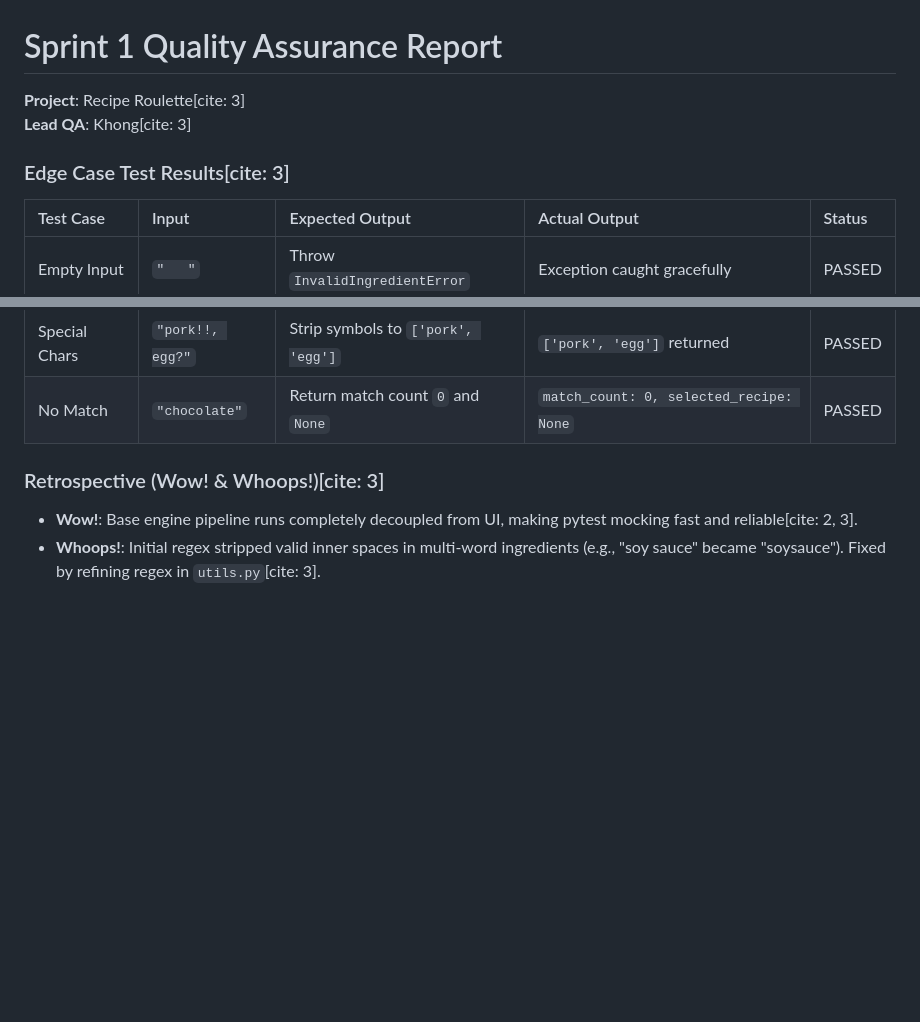
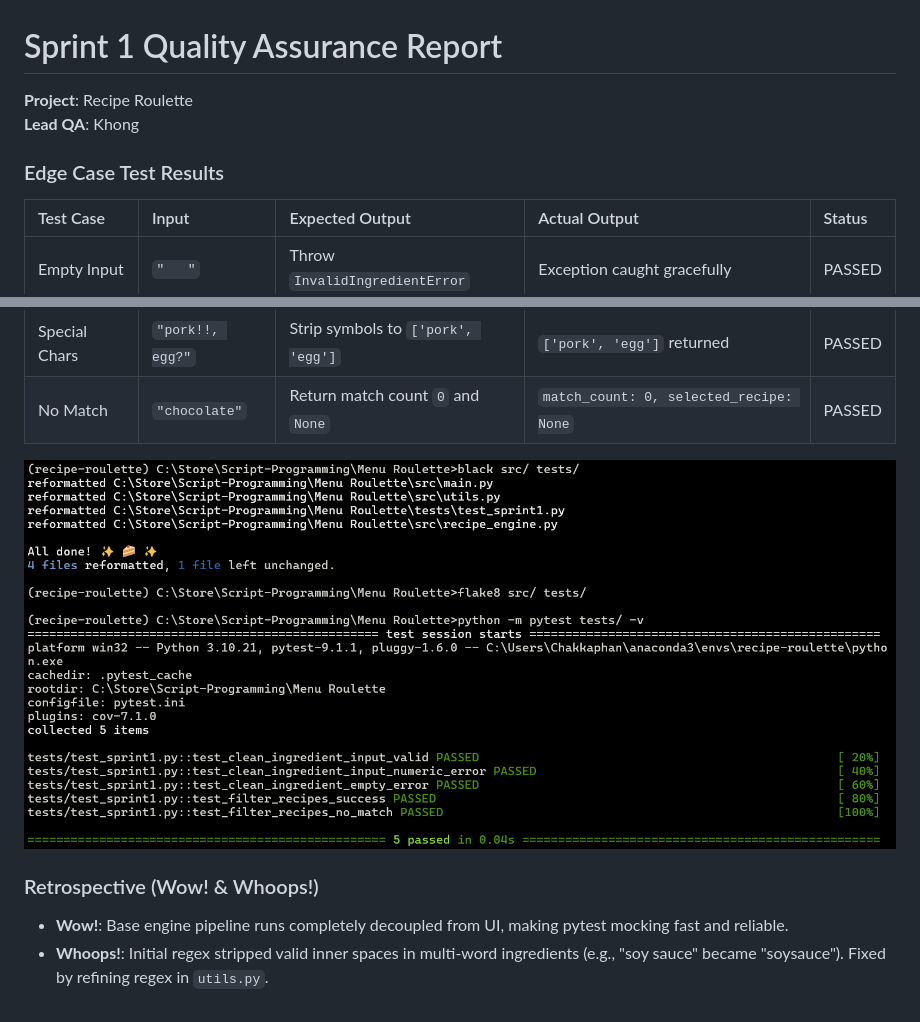
Before and after one commit to Mametoyas/Menu-Roulette, a Markdown page: Sprint1.md, 2 parts joined by grey strips. Rendered like a GitHub page; pictures changed too: img/Sprint1_report.png (added); blank space fills up the shorter version.

```diff
--- a/Sprint1.md
+++ b/Sprint1.md
@@ -1,9 +1,9 @@
 # Sprint 1 Quality Assurance Report
 
-**Project**: Recipe Roulette[cite: 3]
-**Lead QA**: Khong[cite: 3]
+**Project**: Recipe Roulette
+**Lead QA**: Khong
 
-### Edge Case Test Results[cite: 3]
+### Edge Case Test Results
 
 | Test Case | Input | Expected Output | Actual Output | Status |
 | :--- | :--- | :--- | :--- | :--- |
@@ -12,6 +12,8 @@
 | Special Chars | `"pork!!, egg?"` | Strip symbols to `['pork', 'egg']` | `['pork', 'egg']` returned | PASSED |
 | No Match | `"chocolate"` | Return match count `0` and `None` | `match_count: 0, selected_recipe: None` | PASSED |
 
-### Retrospective (Wow! & Whoops!)[cite: 3]
-- **Wow!**: Base engine pipeline runs completely decoupled from UI, making pytest mocking fast and reliable[cite: 2, 3].
-- **Whoops!**: Initial regex stripped valid inner spaces in multi-word ingredients (e.g., "soy sauce" became "soysauce"). Fixed by refining regex in `utils.py`[cite: 3].
+![Sprint 1 Report](img/Sprint1_report.png)
+
+### Retrospective (Wow! & Whoops!)
+- **Wow!**: Base engine pipeline runs completely decoupled from UI, making pytest mocking fast and reliable.
+- **Whoops!**: Initial regex stripped valid inner spaces in multi-word ingredients (e.g., "soy sauce" became "soysauce"). Fixed by refining regex in `utils.py`.
```
Also changed, not shown: PLAN.md (+11 -11 lines), README.md (+39 -0 lines).
